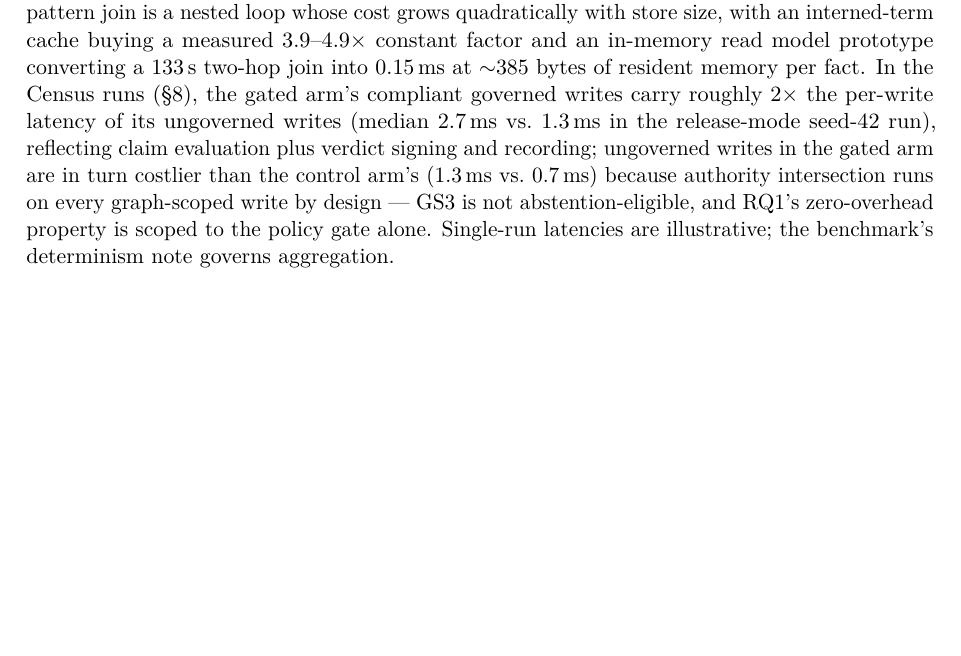
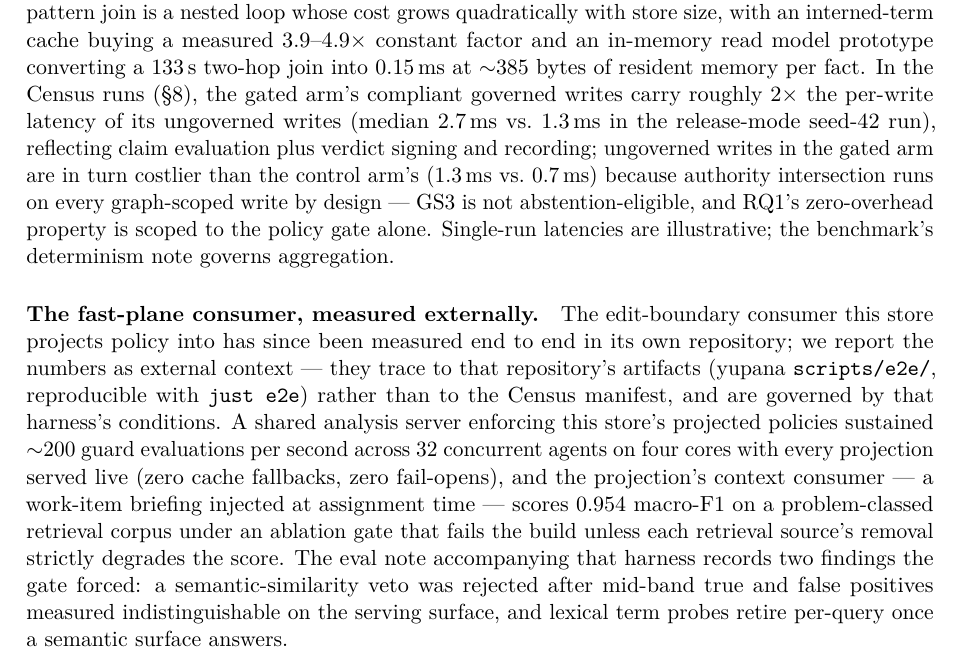
Before and after one commit to scbrown/quipu, a LaTeX paper (docs/paper/main.tex, which reads docs/paper/sections/06-implementation.tex): part of page 7 of 15, cut so that both start at the same text, the shorter picture padded with empty space. Compiled offline with pdfLaTeX.

Commit message:
docs(paper): external measurement of the fast-plane consumer (§6)
One paragraph at the end of the engineering characterization: the
projected-policy consumer measured end to end in yupana — ~200 guard
evaluations/s across 32 agents with all projections live, and the
assignment-time briefing at 0.954 macro-F1 under the ablation gate —
with provenance stated (traces to yupana scripts/e2e, not the census
manifest). No LaTeX builder in this environment; the paragraph uses only
existing macros and balanced braces were verified.

Co-Authored-By: Claude Fable 5 <noreply@anthropic.com>
Claude-Session: https://claude.ai/code/session_016TEGrD3EP6vtdSygRk9TXE

```diff
--- a/docs/paper/sections/06-implementation.tex
+++ b/docs/paper/sections/06-implementation.tex
@@ -39,3 +39,22 @@ runs on every graph-scoped write by design --- GS3 is not
 abstention-eligible, and RQ1's zero-overhead property is scoped to the
 policy gate alone. Single-run latencies are illustrative; the
 benchmark's determinism note governs aggregation.
+
+\paragraph{The fast-plane consumer, measured externally.}
+The edit-boundary consumer this store projects policy into has since
+been measured end to end in its own repository; we report the numbers
+as external context --- they trace to that repository's artifacts
+(yupana \texttt{scripts/e2e/}, reproducible with \texttt{just e2e})
+rather than to the \census manifest, and are governed by that
+harness's conditions. A shared analysis server enforcing this store's
+projected policies sustained $\sim$200 guard evaluations per second
+across 32 concurrent agents on four cores with every projection served
+live (zero cache fallbacks, zero fail-opens), and the projection's
+context consumer --- a work-item briefing injected at assignment time
+--- scores 0.954 macro-F1 on a problem-classed retrieval corpus under
+an ablation gate that fails the build unless each retrieval source's
+removal strictly degrades the score. The eval note accompanying that
+harness records two findings the gate forced: a semantic-similarity
+veto was rejected after mid-band true and false positives measured
+indistinguishable on the serving surface, and lexical term probes
+retire per-query once a semantic surface answers.
```
